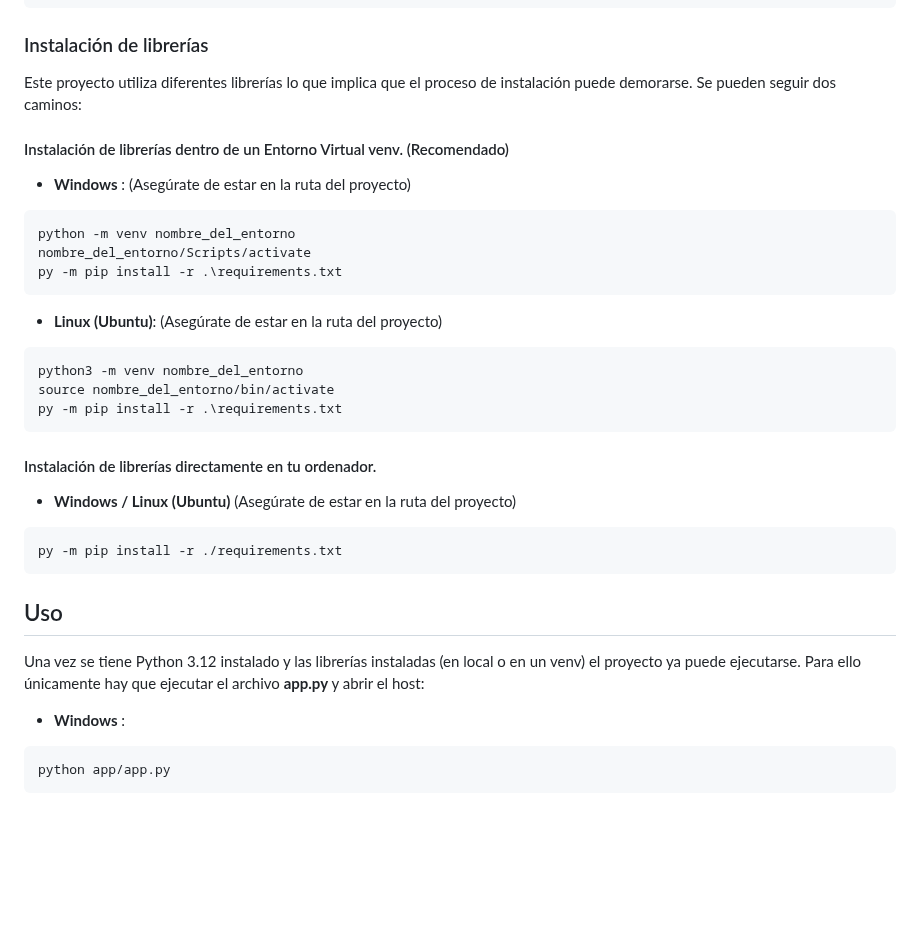
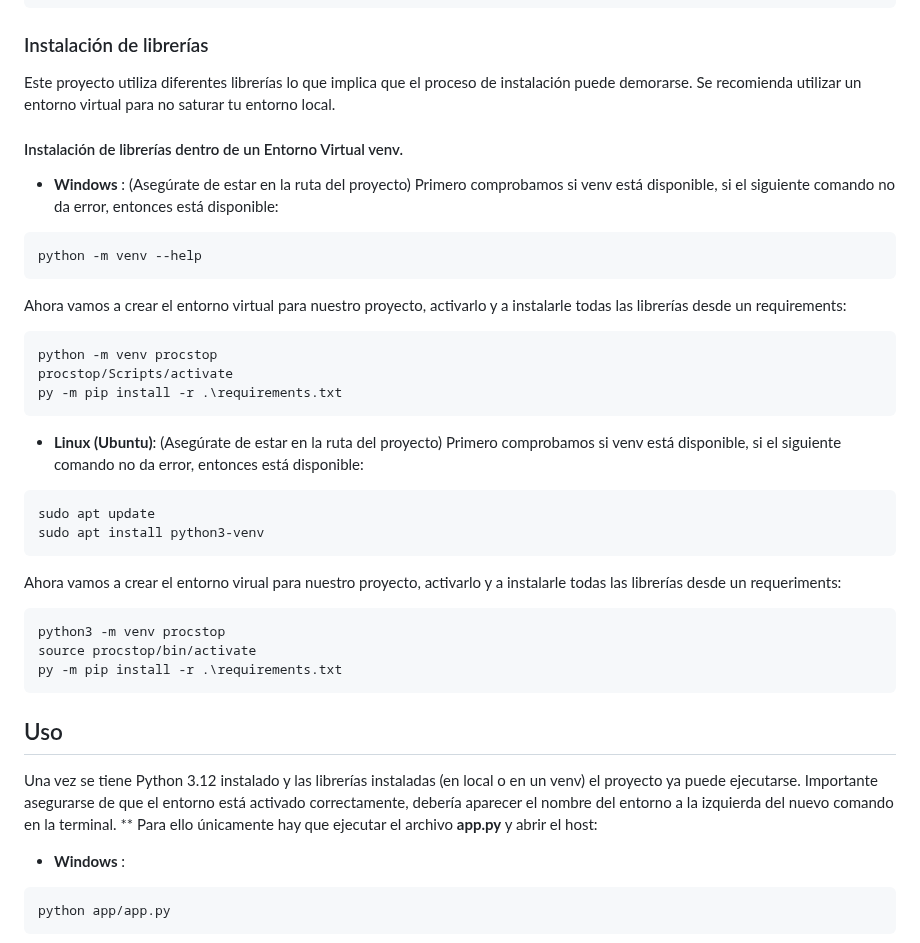
Before and after one commit to clsk212/TFM_Procstop, a Markdown page: README.md, the part around the change. GitHub-like rendering; blank space fills up the shorter version.

````diff
--- a/README.md
+++ b/README.md
@@ -40,31 +40,39 @@ sudo apt install python3.12
 
 ### Instalación de librerías
 Este proyecto utiliza diferentes librerías lo que implica que el proceso de instalación puede demorarse.
-Se pueden seguir dos caminos:
-#### Instalación de librerías dentro de un Entorno Virtual venv. (Recomendado)
+Se recomienda utilizar un entorno virtual para no saturar tu entorno local.
+#### Instalación de librerías dentro de un Entorno Virtual venv.
 - **Windows** :
 (Asegúrate de estar en la ruta del proyecto)
+Primero comprobamos si venv está disponible, si el siguiente comando no da error,  entonces está disponible:
 ```
-python -m venv nombre_del_entorno
-nombre_del_entorno/Scripts/activate
+python -m venv --help
+```
+Ahora vamos a crear el entorno virtual para nuestro proyecto, activarlo y a instalarle todas las librerías desde un requirements:
+```
+python -m venv procstop
+procstop/Scripts/activate
 py -m pip install -r .\requirements.txt
 ```
 - **Linux (Ubuntu)**: (Asegúrate de estar en la ruta del proyecto)
+Primero comprobamos si venv está disponible, si el siguiente comando no da error,  entonces está disponible:
 ```
-python3 -m venv nombre_del_entorno
-source nombre_del_entorno/bin/activate
+sudo apt update
+sudo apt install python3-venv
+```
+Ahora vamos a crear el entorno virual para nuestro proyecto, activarlo y a instalarle todas las librerías desde un requeriments:
+```
+python3 -m venv procstop
+source procstop/bin/activate
 py -m pip install -r .\requirements.txt
-```
-
-#### Instalación de librerías directamente en tu ordenador.
-- **Windows / Linux (Ubuntu)** (Asegúrate de estar en la ruta del proyecto)
-```
-py -m pip install -r ./requirements.txt
 ```
 
 ## Uso
 Una vez se tiene Python 3.12 instalado y las librerías instaladas (en local o en un venv)
 el proyecto ya puede ejecutarse.
+Importante asegurarse de que el entorno está activado correctamente, debería aparecer el nombre del entorno
+a la izquierda del nuevo comando en la terminal.
+**
 Para ello únicamente hay que ejecutar el archivo **app.py** y abrir el host:
 - **Windows** :
 ```
````
